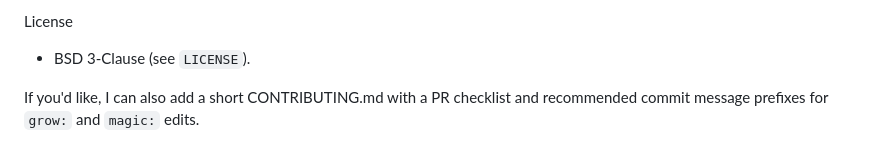
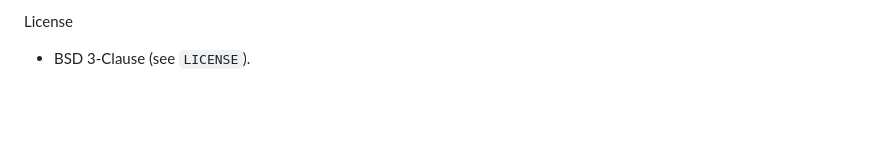
Before and after one commit to SillyLittleTech/Tree, a Markdown page: README.md, the part around the change. GitHub-like rendering; blank space fills up the shorter version.

Commit message:
Refactor README.md for clarity and conciseness
Removed suggestion to add CONTRIBUTING.md and cleaned up license section.

```diff
--- a/README.md
+++ b/README.md
@@ -79,5 +79,3 @@ Checklist before merging link/redirect changes
 
 License
 - BSD 3-Clause (see `LICENSE`).
-
-If you'd like, I can also add a short CONTRIBUTING.md with a PR checklist and recommended commit message prefixes for `grow:` and `magic:` edits.
```
